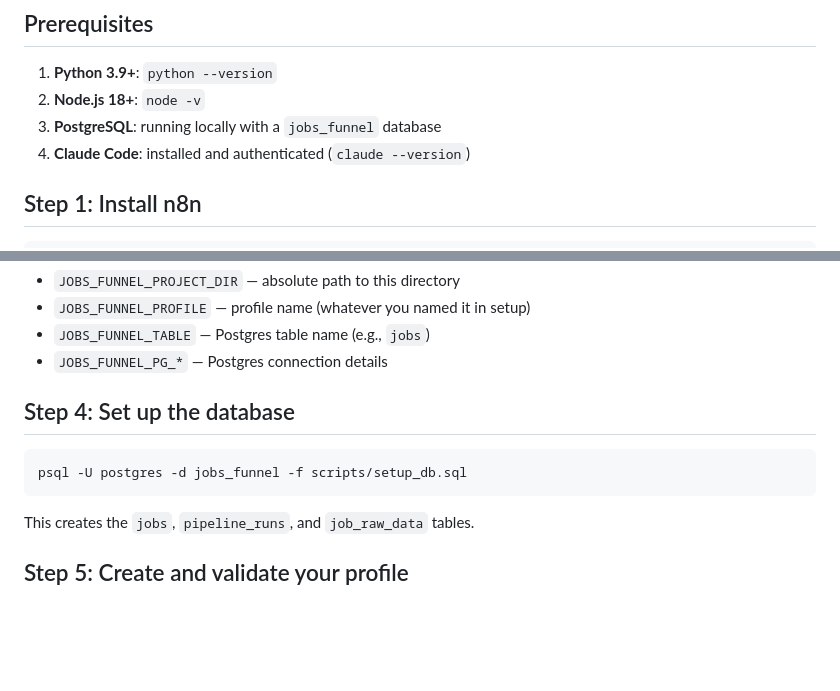
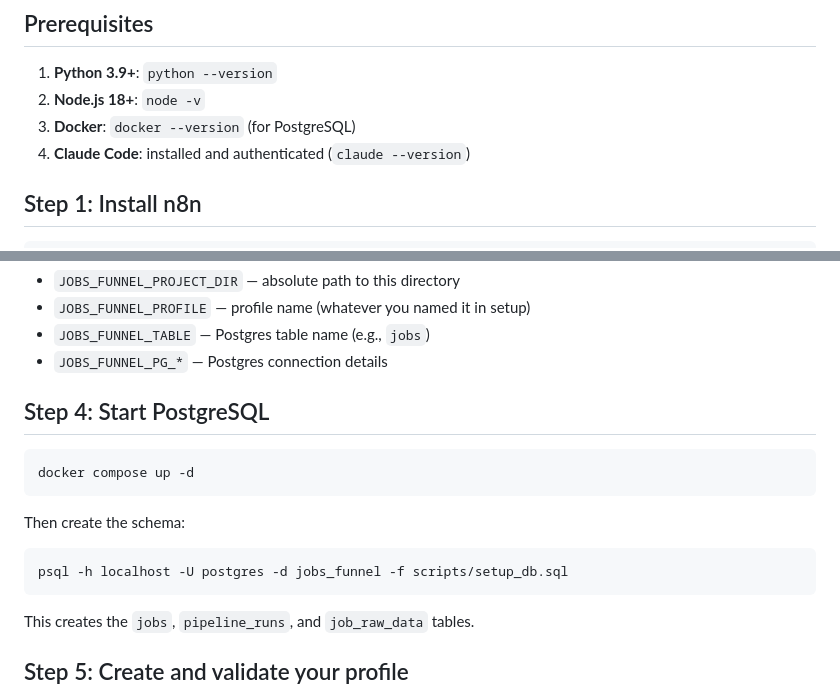
Before and after one commit to Cameleolam/jobs-funnel, a Markdown page: README.md, 2 parts joined by grey strips. Rendered like a GitHub page; blank space fills up the shorter version.

Commit message:
docs: update README and project structure for docker setup

````diff
--- a/README.md
+++ b/README.md
@@ -34,7 +34,7 @@ Your laptop (Windows)
 
 1. **Python 3.9+**: `python --version`
 2. **Node.js 18+**: `node -v`
-3. **PostgreSQL**: running locally with a `jobs_funnel` database
+3. **Docker**: `docker --version` (for PostgreSQL)
 4. **Claude Code**: installed and authenticated (`claude --version`)
 
 ## Step 1: Install n8n
@@ -66,10 +66,16 @@ Key variables:
 - `JOBS_FUNNEL_TABLE` — Postgres table name (e.g., `jobs`)
 - `JOBS_FUNNEL_PG_*` — Postgres connection details
 
-## Step 4: Set up the database
+## Step 4: Start PostgreSQL
 
 ```bash
-psql -U postgres -d jobs_funnel -f scripts/setup_db.sql
+docker compose up -d
+```
+
+Then create the schema:
+
+```bash
+psql -h localhost -U postgres -d jobs_funnel -f scripts/setup_db.sql
 ```
 
 This creates the `jobs`, `pipeline_runs`, and `job_raw_data` tables.
````
